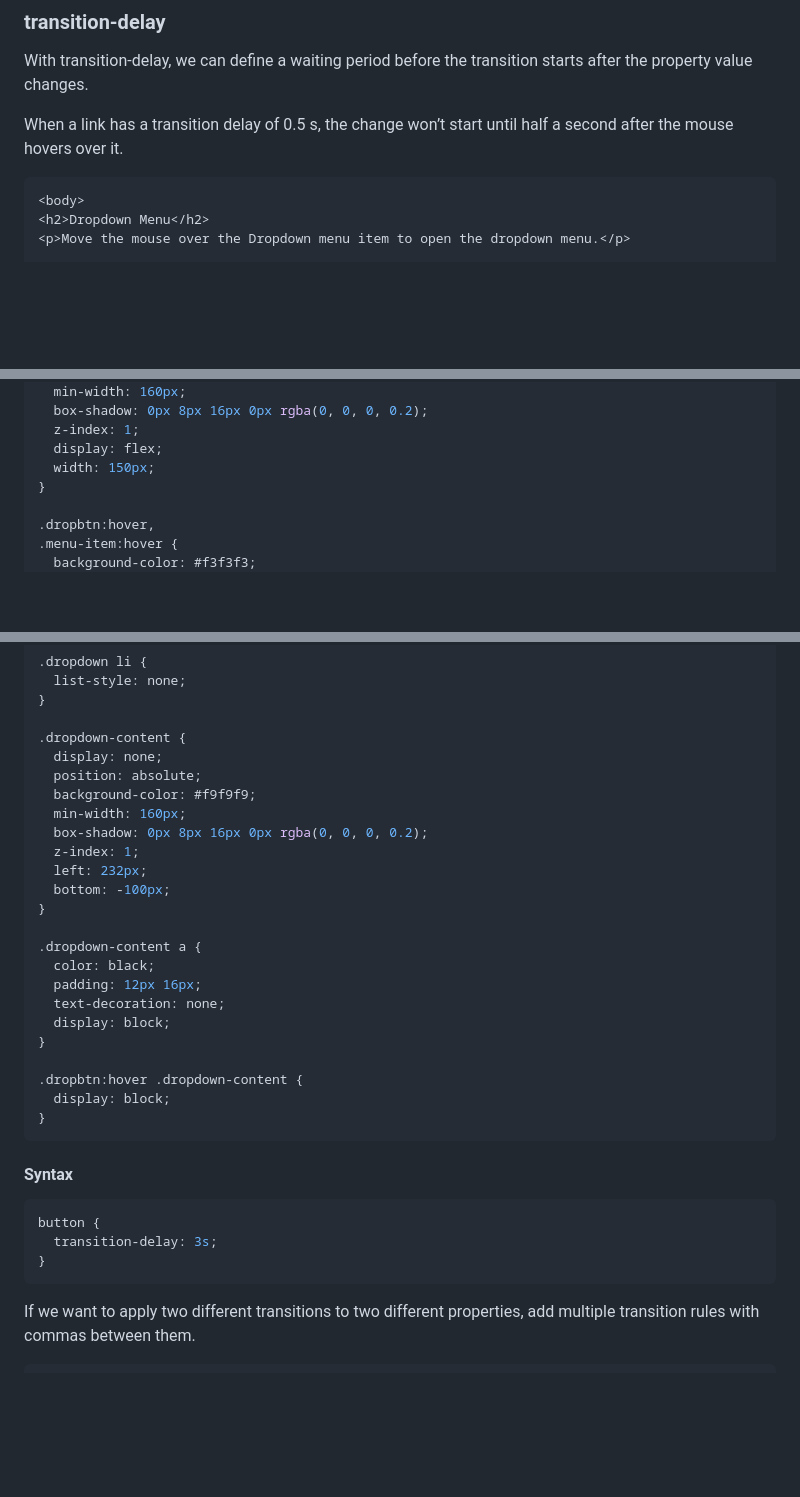
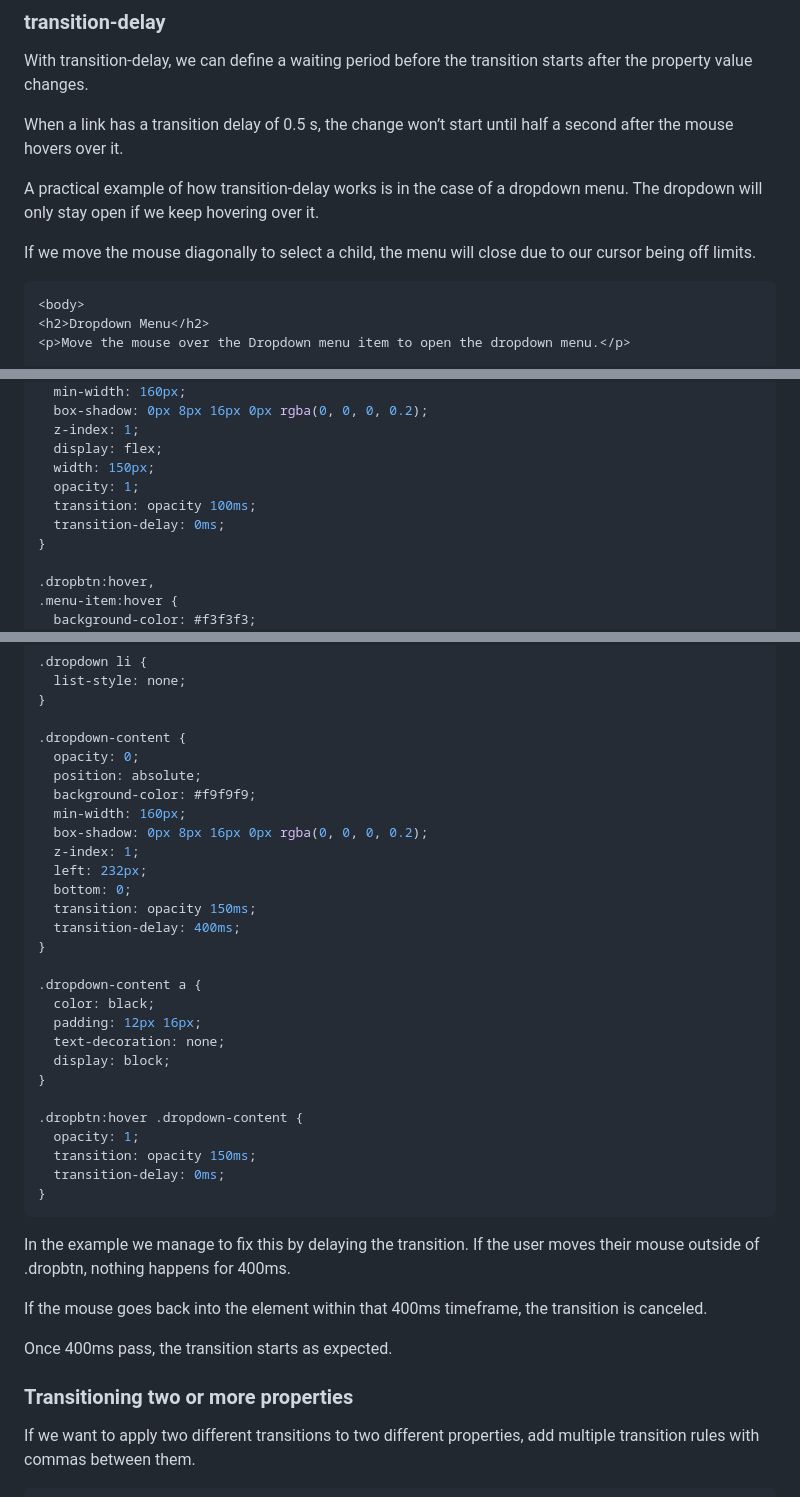
Before and after one commit to laxatzi/blogPostCode, a Markdown page: CSS/transitions/transitions.md, 3 parts joined by grey strips. Drawn GitHub-style; blank space fills up the shorter version.

Commit message:
update example regarding transition-delay

````diff
--- a/CSS/transitions/transitions.md
+++ b/CSS/transitions/transitions.md
@@ -167,6 +167,11 @@ With transition-delay, we can define a waiting period before the transition star
 
 When a link has a transition delay of 0.5 s, the change won’t start until half a second after the mouse hovers over it.
 
+A practical example of how transition-delay works is in the case of a dropdown menu.
+The dropdown will only stay open if we keep hovering over it.
+
+If we move the mouse diagonally to select a child, the menu will close due to our cursor being off limits.
+
 ```html
 <body>
 <h2>Dropdown Menu</h2>
@@ -200,6 +205,9 @@ When a link has a transition delay of 0.5 s, the change won’t start until half
   z-index: 1;
   display: flex;
   width: 150px;
+  opacity: 1;
+  transition: opacity 100ms;
+  transition-delay: 0ms;
 }
 
 .dropbtn:hover,
@@ -218,14 +226,16 @@ When a link has a transition delay of 0.5 s, the change won’t start until half
 }
 
 .dropdown-content {
-  display: none;
+  opacity: 0;
   position: absolute;
   background-color: #f9f9f9;
   min-width: 160px;
   box-shadow: 0px 8px 16px 0px rgba(0, 0, 0, 0.2);
   z-index: 1;
   left: 232px;
-  bottom: -100px;
+  bottom: 0;
+  transition: opacity 150ms;
+  transition-delay: 400ms;
 }
 
 .dropdown-content a {
@@ -236,17 +246,20 @@ When a link has a transition delay of 0.5 s, the change won’t start until half
 }
 
 .dropbtn:hover .dropdown-content {
-  display: block;
+  opacity: 1;
+  transition: opacity 150ms;
+  transition-delay: 0ms;
 }
 ```
 
-#### Syntax
+In the example we manage to fix this by delaying the transition.
+If the user moves their mouse outside of .dropbtn, nothing happens for 400ms.
 
-```css
-button {
-  transition-delay: 3s;
-}
-```
+If the mouse goes back into the element within that 400ms timeframe, the transition is canceled.
+
+Once 400ms pass, the transition starts as expected.
+
+### Transitioning two or more properties
 
 If we want to apply two different transitions to two different properties, add multiple transition rules with commas between them.
 
````
Also changed, not shown: other parts of CSS/transitions/transitions.md (+1 -1 lines).
